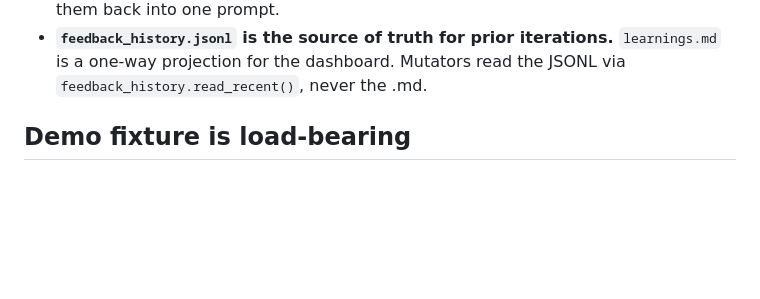
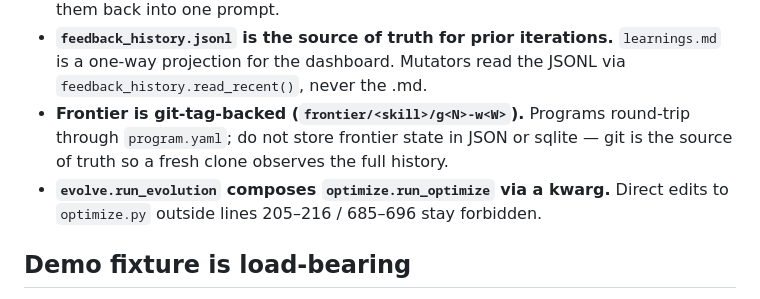
Before and after one commit to lskarada/skill-forge, a Markdown page: CLAUDE.md, the part around the change. Rendered like a GitHub page; blank space fills up the shorter version.

Commit message:
skill-forge: document v0.5 non-obvious rules in CLAUDE.md

```diff
--- a/CLAUDE.md
+++ b/CLAUDE.md
@@ -86,6 +86,13 @@ Three pytest tiers, each gated by a marker excluded from the default `pytest tes
 - **`feedback_history.jsonl` is the source of truth for prior iterations.**
   `learnings.md` is a one-way projection for the dashboard. Mutators read
   the JSONL via `feedback_history.read_recent()`, never the .md.
+- **Frontier is git-tag-backed (`frontier/<skill>/g<N>-w<W>`).** Programs
+  round-trip through `program.yaml`; do not store frontier state in JSON
+  or sqlite — git is the source of truth so a fresh clone observes the
+  full history.
+- **`evolve.run_evolution` composes `optimize.run_optimize` via a kwarg.**
+  Direct edits to `optimize.py` outside lines 205–216 / 685–696 stay
+  forbidden.
 
 ## Demo fixture is load-bearing
 
```
